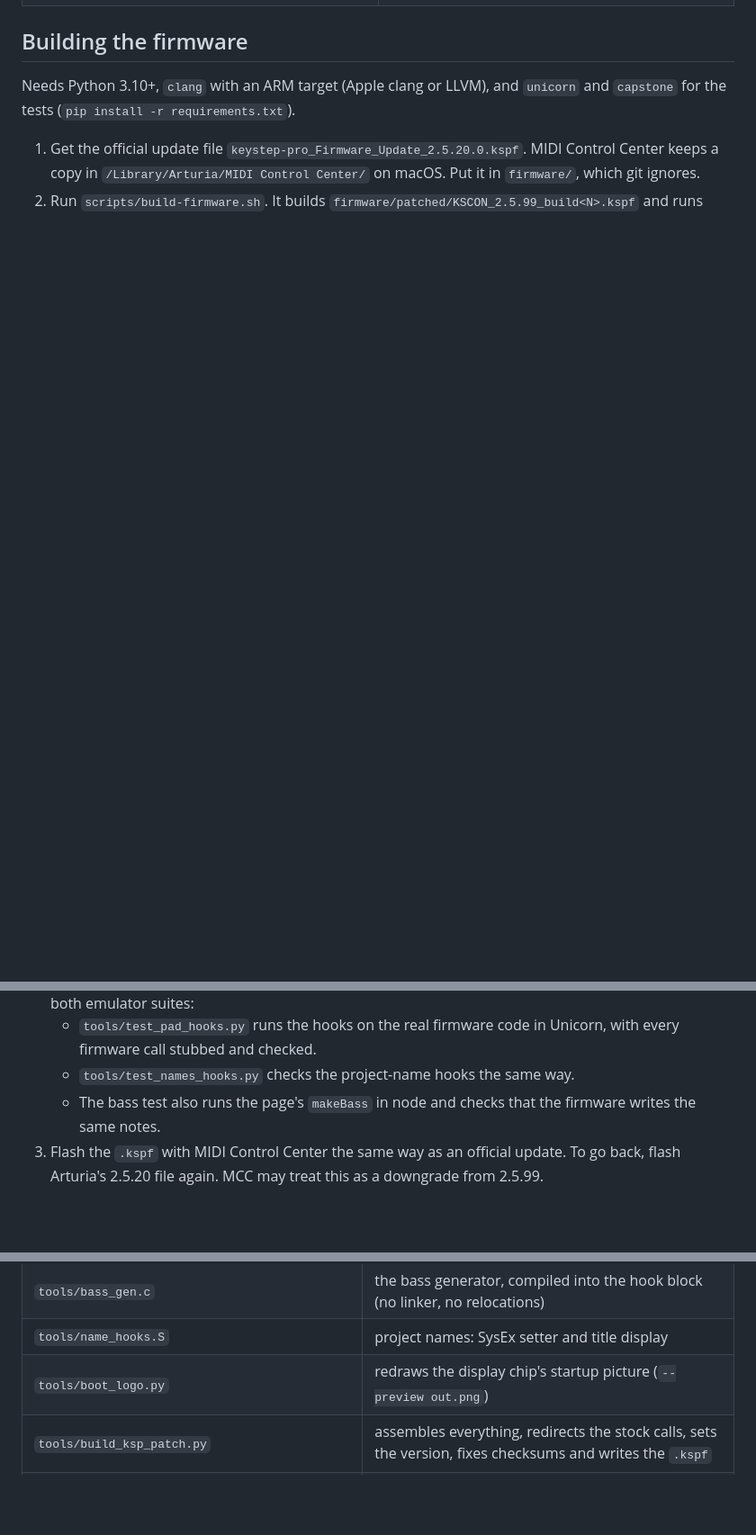
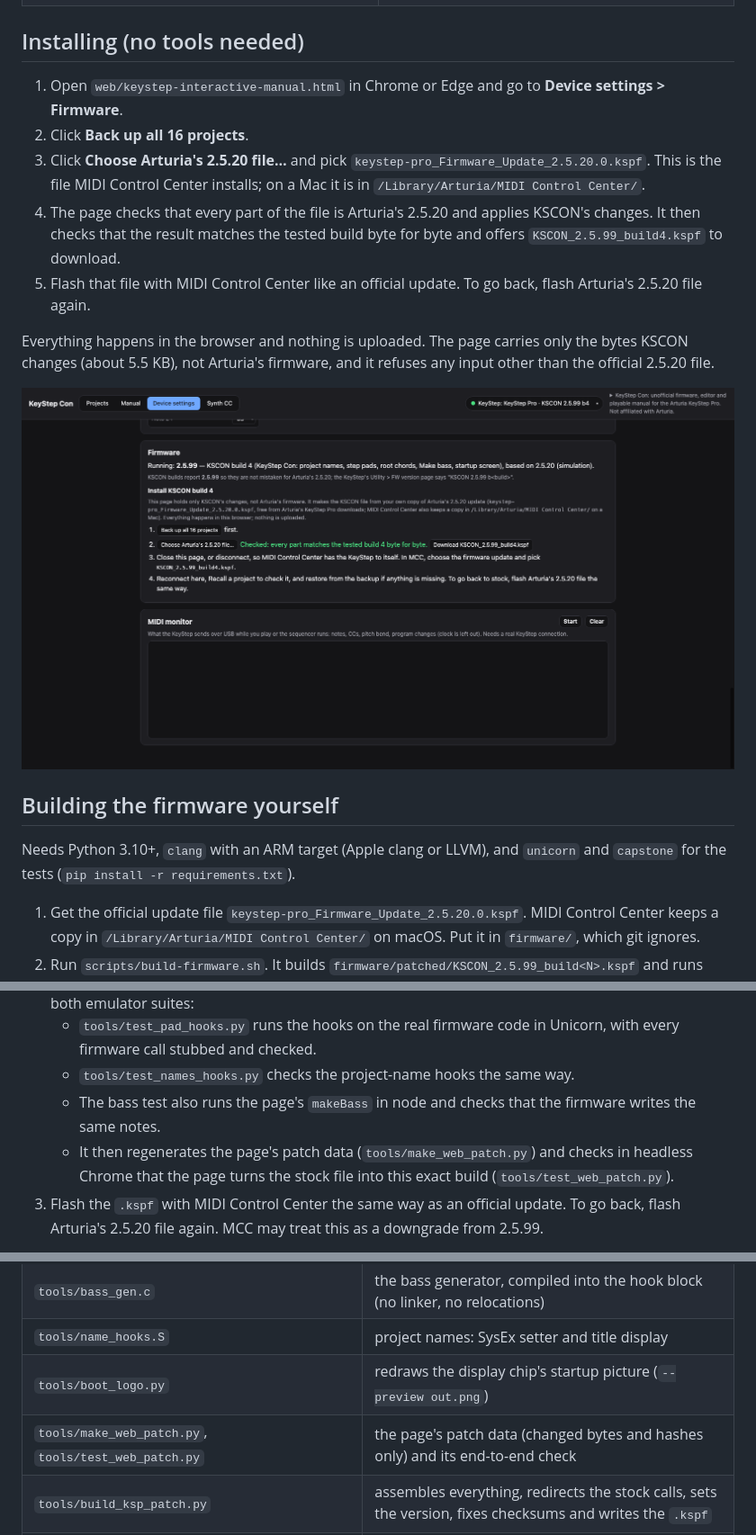
Before and after one commit to canadianblaken/keystep-con, a Markdown page: README.md, 3 parts joined by grey strips. Shown at 90% size. Drawn GitHub-style; pictures changed too: docs/screenshots/firmware-card.png (added); blank space fills up the shorter version.

```diff
--- a/README.md
+++ b/README.md
@@ -40,7 +40,19 @@ Stock combos stay stock: Shift + Control, Shift + Drum, and Seq, Arp and Mute pr
 | ![Track editor](docs/screenshots/track-editor.png) | ![Device settings](docs/screenshots/device-settings.png) |
 | ![Playable manual](docs/screenshots/manual.png) | |
 
-## Building the firmware
+## Installing (no tools needed)
+
+1. Open `web/keystep-interactive-manual.html` in Chrome or Edge and go to **Device settings > Firmware**.
+2. Click **Back up all 16 projects**.
+3. Click **Choose Arturia's 2.5.20 file…** and pick `keystep-pro_Firmware_Update_2.5.20.0.kspf`. This is the file MIDI Control Center installs; on a Mac it is in `/Library/Arturia/MIDI Control Center/`.
+4. The page checks that every part of the file is Arturia's 2.5.20 and applies KSCON's changes. It then checks that the result matches the tested build byte for byte and offers `KSCON_2.5.99_build4.kspf` to download.
+5. Flash that file with MIDI Control Center like an official update. To go back, flash Arturia's 2.5.20 file again.
+
+Everything happens in the browser and nothing is uploaded. The page carries only the bytes KSCON changes (about 5.5 KB), not Arturia's firmware, and it refuses any input other than the official 2.5.20 file.
+
+![Firmware card](docs/screenshots/firmware-card.png)
+
+## Building the firmware yourself
 
 Needs Python 3.10+, `clang` with an ARM target (Apple clang or LLVM), and `unicorn` and `capstone` for the tests (`pip install -r requirements.txt`).
 
@@ -49,6 +61,7 @@ Needs Python 3.10+, `clang` with an ARM target (Apple clang or LLVM), and `unico
    - `tools/test_pad_hooks.py` runs the hooks on the real firmware code in Unicorn, with every firmware call stubbed and checked.
    - `tools/test_names_hooks.py` checks the project-name hooks the same way.
    - The bass test also runs the page's `makeBass` in node and checks that the firmware writes the same notes.
+   - It then regenerates the page's patch data (`tools/make_web_patch.py`) and checks in headless Chrome that the page turns the stock file into this exact build (`tools/test_web_patch.py`).
 3. Flash the `.kspf` with MIDI Control Center the same way as an official update. To go back, flash Arturia's 2.5.20 file again. MCC may treat this as a downgrade from 2.5.99.
 
 The tests run the patch in an emulator. Every feature listed above has also been checked on a real KeyStep Pro (`docs/test-checklist.html` is the checklist used). Back up your projects before flashing anything. Use at your own risk.
@@ -59,6 +72,7 @@ The tests run the patch in an emulator. Every feature listed above has also been
 | `tools/bass_gen.c` | the bass generator, compiled into the hook block (no linker, no relocations) |
 | `tools/name_hooks.S` | project names: SysEx setter and title display |
 | `tools/boot_logo.py` | redraws the display chip's startup picture (`--preview out.png`) |
+| `tools/make_web_patch.py`, `tools/test_web_patch.py` | the page's patch data (changed bytes and hashes only) and its end-to-end check |
 | `tools/build_ksp_patch.py` | assembles everything, redirects the stock calls, sets the version, fixes checksums and writes the `.kspf` |
 | `tools/kspemu.py`, `tools/ksp_link.py` | the firmware's SysEx parser and project storage, emulated, plus a CoreMIDI link (macOS) |
 | `tools/set_project_name.py`, `tools/ksp_setlist.py`, `tools/ksp_get.py`, `tools/readchord.sh` | device tools: names, set lists (names, chords, keys), read-only GETs |
```
Also changed, not shown: findings.md (+7 -0 lines), 9 other files.
